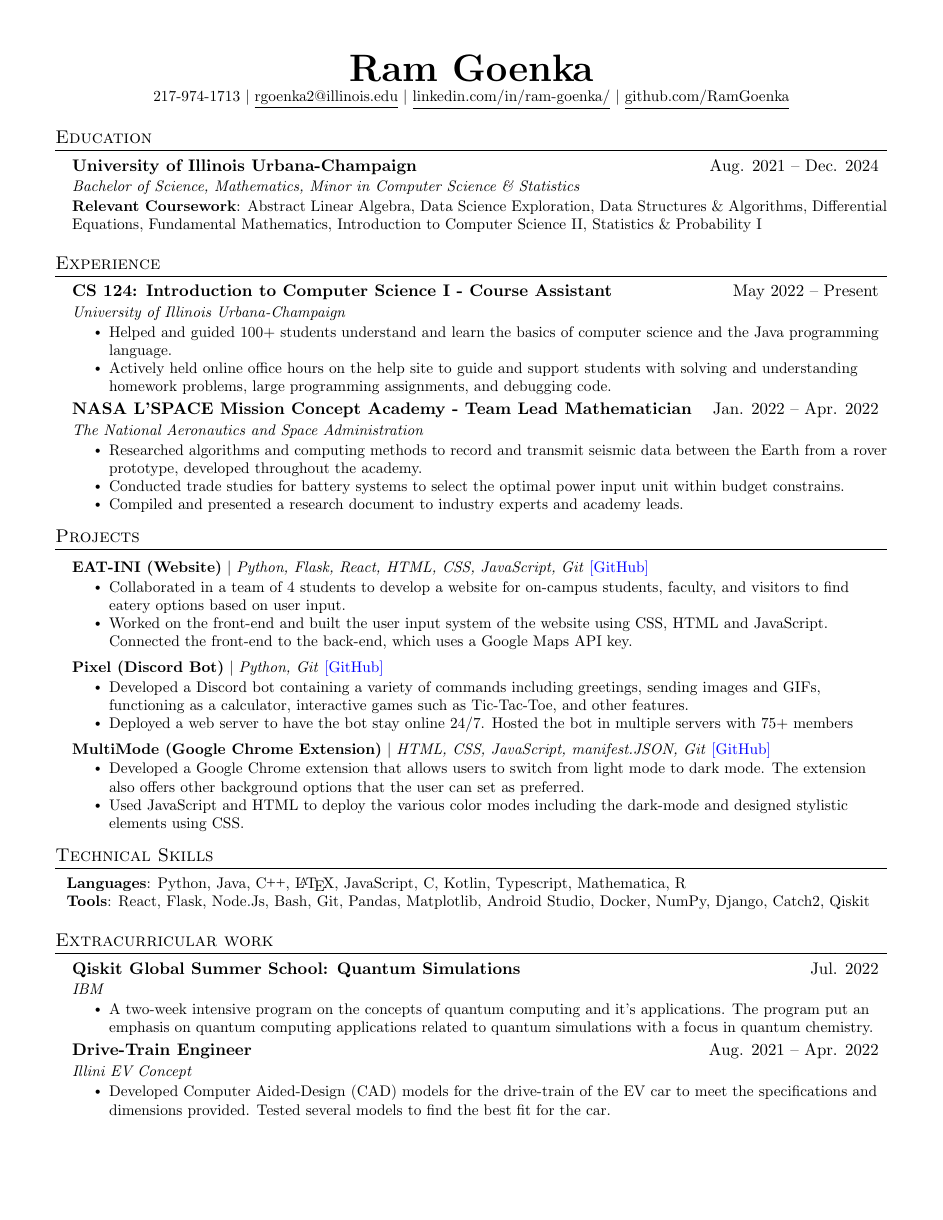
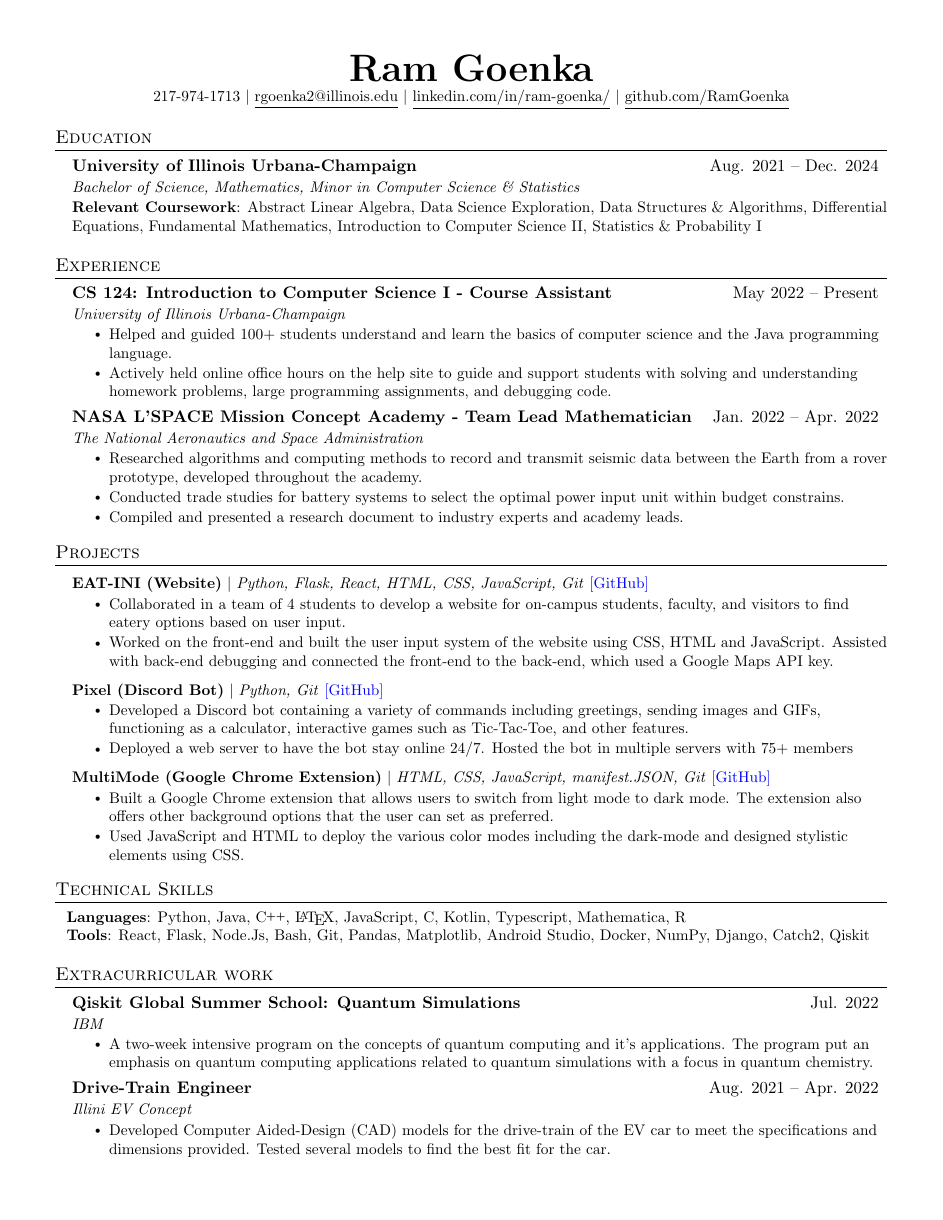
Before and after one commit to ramgoenka/Resume, a LaTeX CV (ResumeCode.TeX): the whole page. Compiled offline with pdfLaTeX.

Commit message:
Update ResumeCode.TeX

```diff
--- a/ResumeCode.TeX
+++ b/ResumeCode.TeX
@@ -9,43 +8,30 @@
 \usepackage{enumitem}
 \usepackage[hidelinks]{hyperref}
 \usepackage{fancyhdr}
-\usepackage{xcolor}
 \usepackage[english]{babel}
 \usepackage{tabularx}
 \input{glyphtounicode}
-
-
 \pagestyle{fancy}
 \fancyhf{}
 \fancyfoot{}
 \renewcommand{\headrulewidth}{0pt}
 \renewcommand{\footrulewidth}{0pt}
-
-% margins
 \addtolength{\oddsidemargin}{-0.5in}
 \addtolength{\evensidemargin}{-0.5in}
 \addtolength{\textwidth}{1in}
 \addtolength{\topmargin}{-.5in}
-\addtolength{\textheight}{.5in}
-
+\addtolength{\textheight}{1.0in}
 \urlstyle{same}
-
 \raggedbottom
 \raggedright
 \setlength{\tabcolsep}{0in}
-
-% formatting
 \titleformat{\section}{
   \vspace{-4pt}\scshape\raggedright\large
 }{}{0em}{}[\color{black}\titlerule \vspace{-5pt}]
-
 \pdfgentounicode=1
-
-%-------------------------
-% Custom commands
 \newcommand{\resumeItem}[1]{
   \item\small{
-    {#1 \vspace{-3pt}}
+    {#1 \vspace{-2pt}}
   }
 }
 \newcommand{\CC}{C\nolinebreak\hspace{-.05em}\raisebox{.4ex}{\tiny\bf +}\nolinebreak\hspace{-.10em}\raisebox{.4ex}{\tiny\bf +}}
@@ -57,35 +43,46 @@
       \textit{\small#3} & \textit{\small #4} \\
     \end{tabular*}\vspace{-7pt}
 }
-
+\newcommand{\resumeSubheading}[4]{
+  \vspace{-2pt}\item
+    \begin{tabular*}{0.97\textwidth}[t]{l@{\extracolsep{\fill}}r}
+      \textbf{#1} & #2 \\
+      \textit{\small#3} & \textit{\small #4} \\
+    \end{tabular*}\vspace{-7pt}
+}
 \newcommand{\resumeSubSubheading}[2]{
     \item
     \begin{tabular*}{0.97\textwidth}{l@{\extracolsep{\fill}}r}
       \textit{\small#1} & \textit{\small #2} \\
     \end{tabular*}\vspace{-7pt}
 }
-
 \newcommand{\resumeProjectHeading}[2]{
     \item
     \begin{tabular*}{0.97\textwidth}{l@{\extracolsep{\fill}}r}
       \small#1 & #2 \\
     \end{tabular*}\vspace{-7pt}
 }
+
 \newcommand{\resumeSubItem}[1]{\resumeItem{#1}\vspace{-4pt}}
+
 \renewcommand\labelitemii{$\vcenter{\hbox{\tiny$\bullet$}}$}
+
 \newcommand{\resumeSubHeadingListStart}{\begin{itemize}[leftmargin=0.15in, label={}]}
 \newcommand{\resumeSubHeadingListEnd}{\end{itemize}}
 \newcommand{\resumeItemListStart}{\begin{itemize}}
 \newcommand{\resumeItemListEnd}{\end{itemize}\vspace{-5pt}}
-%-------------------------------------------
-% RESUME CODE BEGINS %
+
+%----------------RESUME STARTS HERE----------
 \begin{document}
+
+%----------HEADING----------
 \begin{center}
     \textbf{\Huge \scshape Ram Goenka} \\ \vspace{1pt}
     \small 217-974-1713 $|$ \href{mailto:rgoenka2@illinois.edu}{\underline{rgoenka2@illinois.edu}} $|$
     \href{https://www.linkedin.com/in/ram-goenka/}{\underline{linkedin.com/in/ram-goenka/}} $|$
     \href{https://github.com/RamGoenka}{\underline{github.com/RamGoenka}}
 \end{center}
+
 %-----------EDUCATION-----------
 \section{Education}
   \resumeSubHeadingListStart
@@ -128,7 +126,7 @@
           {\textbf{EAT-INI (Website)} $|$ \emph{Python, Flask, React, HTML, CSS, JavaScript, Git} \href{https://github.com/CS196Illinois/Group1-SP22}{\color{blue}[GitHub]}}{~~~}
           \resumeItemListStart
             \resumeItem{Collaborated in a team of 4 students to develop a website for on-campus students, faculty, and visitors to find eatery options based on user input.}
-            \resumeItem{Worked on the front-end and built the user input system of the website using CSS, HTML and JavaScript. Connected the front-end to the back-end, which uses a Google Maps API key.}
+            \resumeItem{Worked on the front-end and built the user input system of the website using CSS, HTML and JavaScript. Assisted with back-end debugging and connected the front-end to the back-end, which used a Google Maps API key.}
           \resumeItemListEnd
       \resumeProjectHeading
           {\textbf{Pixel (Discord Bot)} $|$ \emph{Python, Git} \href{https://github.com/RamGoenka/pixel}{\color{blue}[GitHub]}}{~~~}
@@ -140,10 +138,11 @@
         \resumeProjectHeading
           {\textbf{MultiMode (Google Chrome Extension)} $|$ \emph{HTML, CSS, JavaScript, manifest.JSON, Git} \href{https://github.com/RamGoenka/MutliMode}{\color{blue}[GitHub]}}{~~~}
           \resumeItemListStart
-            \resumeItem{Developed a Google Chrome extension that allows users to switch from light mode to dark mode. The extension also offers other background options that the user can set as preferred.}
+            \resumeItem{Built a Google Chrome extension that allows users to switch from light mode to dark mode. The extension also offers other background options that the user can set as preferred.}
             \resumeItem{Used JavaScript and HTML to deploy the various color modes including the dark-mode and designed stylistic elements using CSS.}
             \resumeItemListEnd
     \resumeSubHeadingListEnd
+
 %-----------SKILLS-----------
 \section{Technical Skills}
  \begin{itemize}[leftmargin=0.10in, label={}]
@@ -167,5 +167,6 @@
       \resumeItemListStart
         \resumeItem{Developed Computer Aided-Design (CAD) models for the drive-train of the EV car to meet the specifications and dimensions provided. Tested several models to find the best fit for the car.}
       \resumeItemListEnd
-%----------------END---------------------
+      \resumeSubHeadingListEnd
+%-------------------------------------------
 \end{document}
```
Also changed, not shown: ResumeCode.TeX (7 more changed lines).
